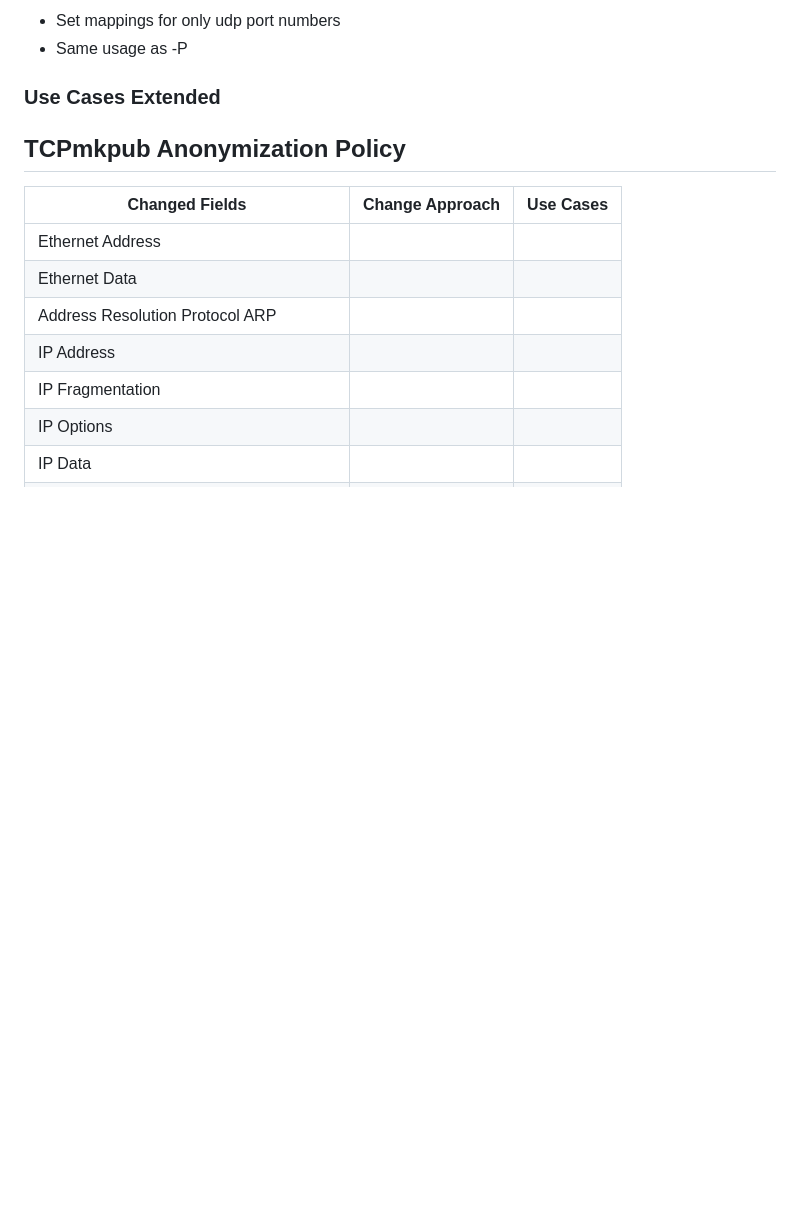
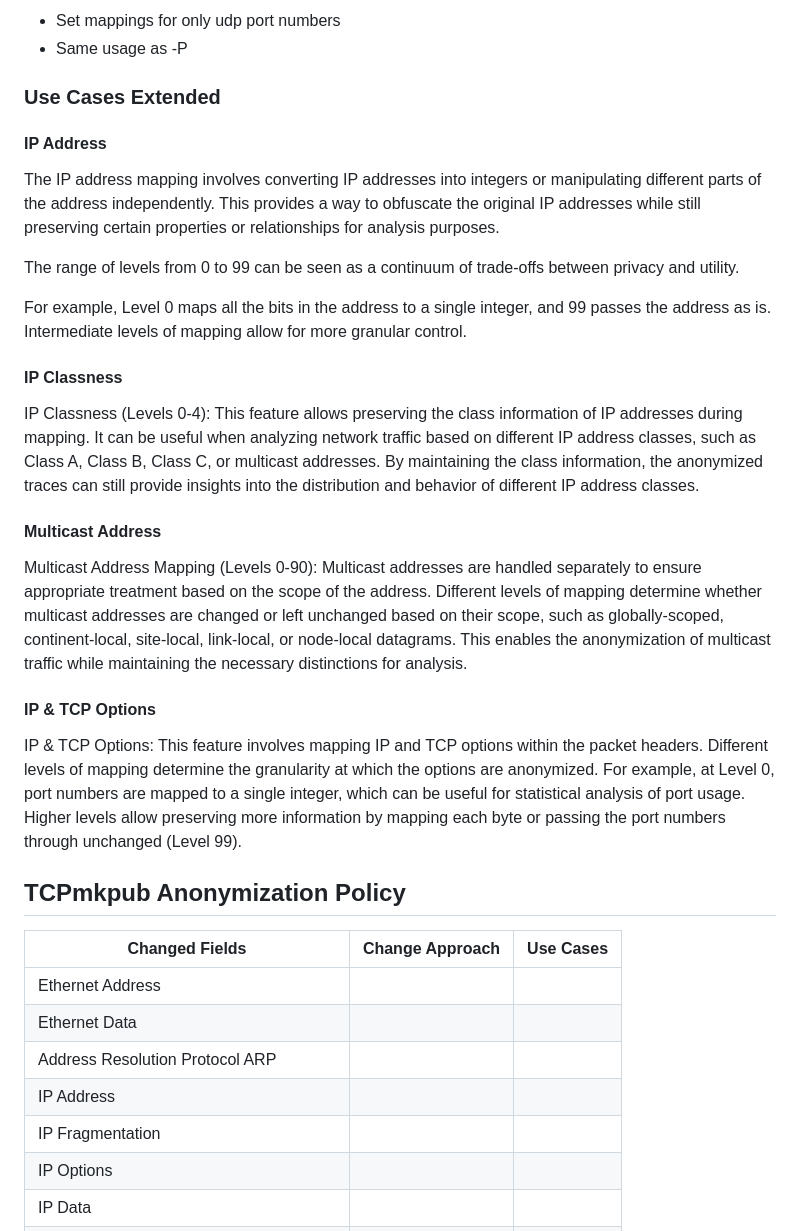
Before and after one commit to larry-lime/packet-trace-research, a Markdown page: PTR-Documents/PTR-Table.md, the part around one of its changes. GitHub-like rendering; blank space fills up the shorter version.

Commit message:
Almost finished table

```diff
--- a/PTR-Documents/PTR-Table.md
+++ b/PTR-Documents/PTR-Table.md
@@ -57,6 +57,26 @@
 - Same usage as -P
 
 ### Use Cases Extended
+
+#### IP Address
+
+The IP address mapping involves converting IP addresses into integers or manipulating different parts of the address independently. This provides a way to obfuscate the original IP addresses while still preserving certain properties or relationships for analysis purposes.
+
+The range of levels from 0 to 99 can be seen as a continuum of trade-offs between privacy and utility.
+
+For example, Level 0 maps all the bits in the address to a single integer, and 99 passes the address as is. Intermediate levels of mapping allow for more granular control.
+
+#### IP Classness
+
+IP Classness (Levels 0-4): This feature allows preserving the class information of IP addresses during mapping. It can be useful when analyzing network traffic based on different IP address classes, such as Class A, Class B, Class C, or multicast addresses. By maintaining the class information, the anonymized traces can still provide insights into the distribution and behavior of different IP address classes.
+
+#### Multicast Address
+
+Multicast Address Mapping (Levels 0-90): Multicast addresses are handled separately to ensure appropriate treatment based on the scope of the address. Different levels of mapping determine whether multicast addresses are changed or left unchanged based on their scope, such as globally-scoped, continent-local, site-local, link-local, or node-local datagrams. This enables the anonymization of multicast traffic while maintaining the necessary distinctions for analysis.
+
+#### IP & TCP Options
+
+IP & TCP Options: This feature involves mapping IP and TCP options within the packet headers. Different levels of mapping determine the granularity at which the options are anonymized. For example, at Level 0, port numbers are mapped to a single integer, which can be useful for statistical analysis of port usage. Higher levels allow preserving more information by mapping each byte or passing the port numbers through unchanged (Level 99).
 
 ## TCPmkpub Anonymization Policy
 
```
Also changed, not shown: other parts of PTR-Documents/PTR-Table.md (+1 -1 lines), PTR-Documents/PTR-Notes.md (+12 -1 lines).
